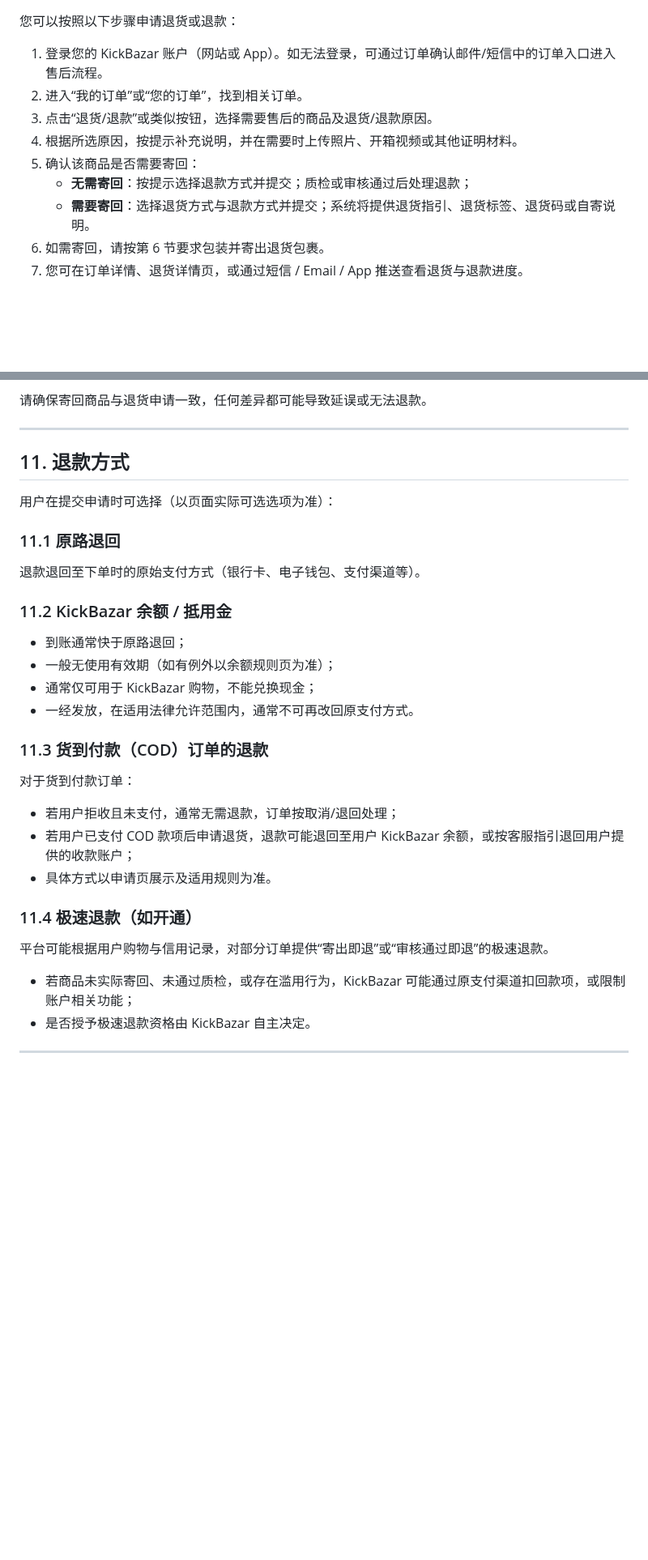
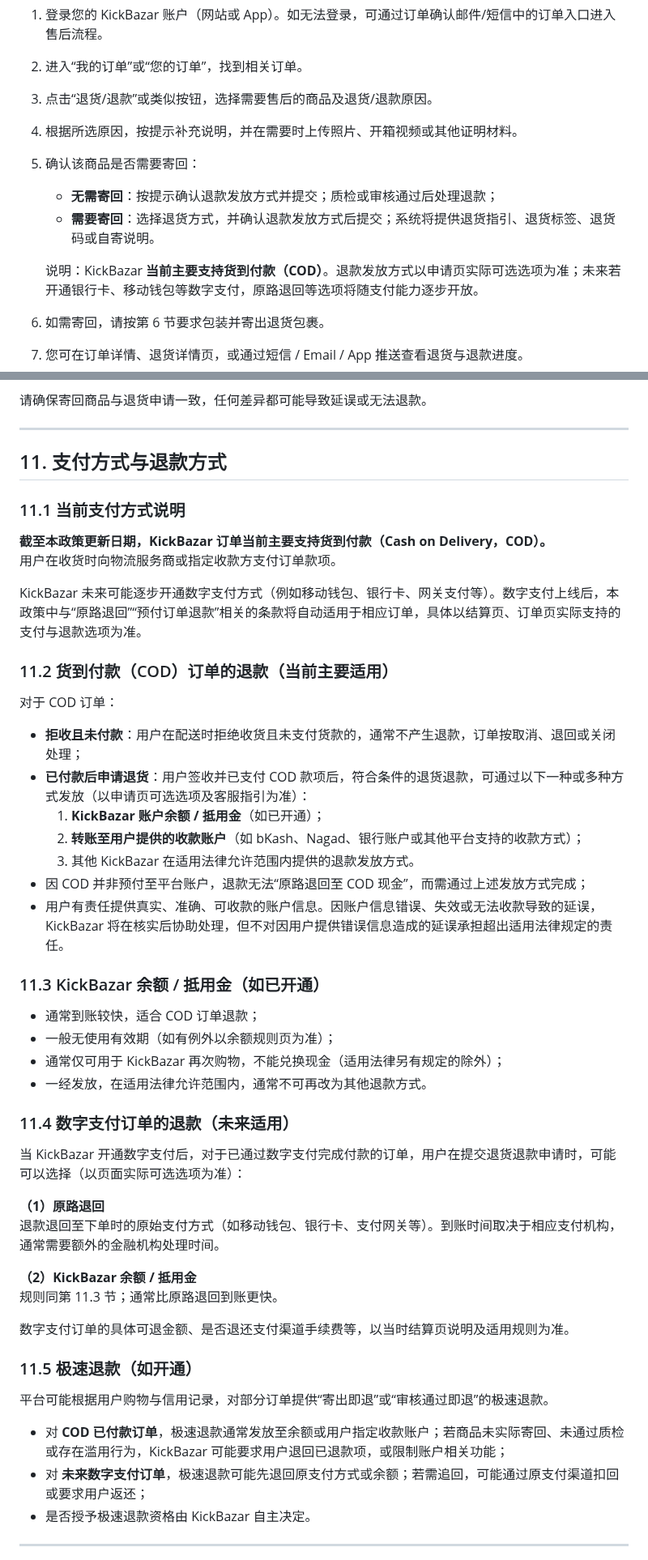
Before and after one commit to Nular/lxy-misc, a Markdown page: docs/return-policy.md, 2 parts joined by grey strips. Shown at 81% size. Drawn GitHub-style; blank space fills up the shorter version.

Commit message:
docs: frame refunds around COD with future digital payments
Clarify that KickBazar currently primarily supports COD, describe
COD refund paths (wallet/transfer), and reserve original-path refund
rules for when digital payments launch.

Co-authored-by: Nular <Nular@users.noreply.github.com>

```diff
--- a/docs/return-policy.md
+++ b/docs/return-policy.md
@@ -116,8 +117,10 @@
 3. 点击“退货/退款”或类似按钮，选择需要售后的商品及退货/退款原因。
 4. 根据所选原因，按提示补充说明，并在需要时上传照片、开箱视频或其他证明材料。
 5. 确认该商品是否需要寄回：
-   - **无需寄回**：按提示选择退款方式并提交；质检或审核通过后处理退款；
-   - **需要寄回**：选择退货方式与退款方式并提交；系统将提供退货指引、退货标签、退货码或自寄说明。
+   - **无需寄回**：按提示确认退款发放方式并提交；质检或审核通过后处理退款；
+   - **需要寄回**：选择退货方式，并确认退款发放方式后提交；系统将提供退货指引、退货标签、退货码或自寄说明。
+
+   说明：KickBazar **当前主要支持货到付款（COD）**。退款发放方式以申请页实际可选选项为准；未来若开通银行卡、移动钱包等数字支付，原路退回等选项将随支付能力逐步开放。
 6. 如需寄回，请按第 6 节要求包装并寄出退货包裹。
 7. 您可在订单详情、退货详情页，或通过短信 / Email / App 推送查看退货与退款进度。
 
@@ -268,34 +271,52 @@ KickBazar 可能根据收货地区、商品类型、包裹重量尺寸及物流
 
 ---
 
-## 11. 退款方式
+## 11. 支付方式与退款方式
 
-用户在提交申请时可选择（以页面实际可选选项为准）：
+### 11.1 当前支付方式说明
 
-### 11.1 原路退回
+**截至本政策更新日期，KickBazar 订单当前主要支持货到付款（Cash on Delivery，COD）。**
+用户在收货时向物流服务商或指定收款方支付订单款项。
 
-退款退回至下单时的原始支付方式（银行卡、电子钱包、支付渠道等）。
+KickBazar 未来可能逐步开通数字支付方式（例如移动钱包、银行卡、网关支付等）。数字支付上线后，本政策中与“原路退回”“预付订单退款”相关的条款将自动适用于相应订单，具体以结算页、订单页实际支持的支付与退款选项为准。
 
-### 11.2 KickBazar 余额 / 抵用金
+### 11.2 货到付款（COD）订单的退款（当前主要适用）
 
-- 到账通常快于原路退回；
+对于 COD 订单：
+
+- **拒收且未付款**：用户在配送时拒绝收货且未支付货款的，通常不产生退款，订单按取消、退回或关闭处理；
+- **已付款后申请退货**：用户签收并已支付 COD 款项后，符合条件的退货退款，可通过以下一种或多种方式发放（以申请页可选选项及客服指引为准）：
+  1. **KickBazar 账户余额 / 抵用金**（如已开通）；
+  2. **转账至用户提供的收款账户**（如 bKash、Nagad、银行账户或其他平台支持的收款方式）；
+  3. 其他 KickBazar 在适用法律允许范围内提供的退款发放方式。
+- 因 COD 并非预付至平台账户，退款无法“原路退回至 COD 现金”，而需通过上述发放方式完成；
+- 用户有责任提供真实、准确、可收款的账户信息。因账户信息错误、失效或无法收款导致的延误，KickBazar 将在核实后协助处理，但不对因用户提供错误信息造成的延误承担超出适用法律规定的责任。
+
+### 11.3 KickBazar 余额 / 抵用金（如已开通）
+
+- 通常到账较快，适合 COD 订单退款；
 - 一般无使用有效期（如有例外以余额规则页为准）；
-- 通常仅可用于 KickBazar 购物，不能兑换现金；
-- 一经发放，在适用法律允许范围内，通常不可再改回原支付方式。
+- 通常仅可用于 KickBazar 再次购物，不能兑换现金（适用法律另有规定的除外）；
+- 一经发放，在适用法律允许范围内，通常不可再改为其他退款方式。
 
-### 11.3 货到付款（COD）订单的退款
+### 11.4 数字支付订单的退款（未来适用）
 
-对于货到付款订单：
+当 KickBazar 开通数字支付后，对于已通过数字支付完成付款的订单，用户在提交退货退款申请时，可能可以选择（以页面实际可选选项为准）：
 
-- 若用户拒收且未支付，通常无需退款，订单按取消/退回处理；
-- 若用户已支付 COD 款项后申请退货，退款可能退回至用户 KickBazar 余额，或按客服指引退回用户提供的收款账户；
-- 具体方式以申请页展示及适用规则为准。
+**（1）原路退回**
+退款退回至下单时的原始支付方式（如移动钱包、银行卡、支付网关等）。到账时间取决于相应支付机构，通常需要额外的金融机构处理时间。
 
-### 11.4 极速退款（如开通）
+**（2）KickBazar 余额 / 抵用金**
+规则同第 11.3 节；通常比原路退回到账更快。
+
+数字支付订单的具体可退金额、是否退还支付渠道手续费等，以当时结算页说明及适用规则为准。
+
+### 11.5 极速退款（如开通）
 
 平台可能根据用户购物与信用记录，对部分订单提供“寄出即退”或“审核通过即退”的极速退款。
 
-- 若商品未实际寄回、未通过质检，或存在滥用行为，KickBazar 可能通过原支付渠道扣回款项，或限制账户相关功能；
+- 对 **COD 已付款订单**，极速退款通常发放至余额或用户指定收款账户；若商品未实际寄回、未通过质检或存在滥用行为，KickBazar 可能要求用户退回已退款项，或限制账户相关功能；
+- 对 **未来数字支付订单**，极速退款可能先退回原支付方式或余额；若需追回，可能通过原支付渠道扣回或要求用户返还；
 - 是否授予极速退款资格由 KickBazar 自主决定。
 
 ---
```
Also changed, not shown: other parts of docs/return-policy.md (+13 -5 lines).
